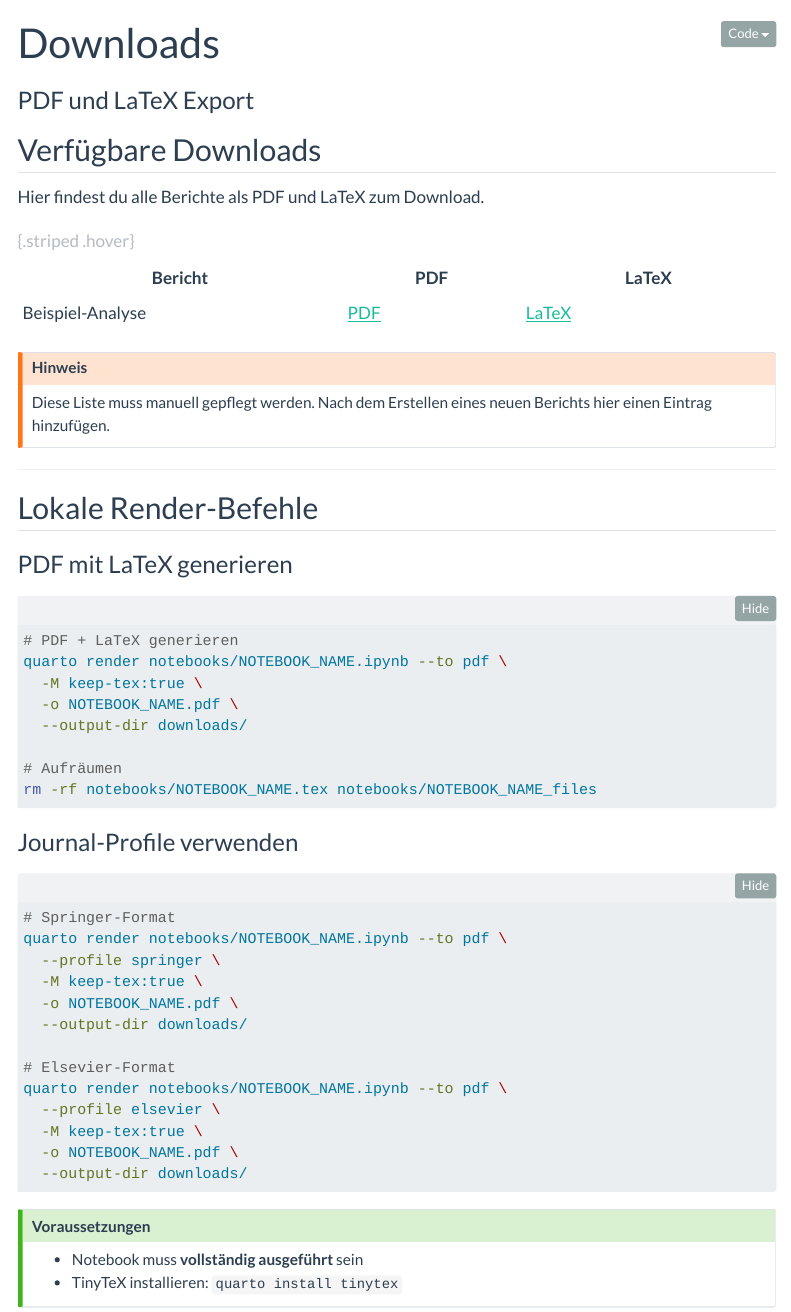
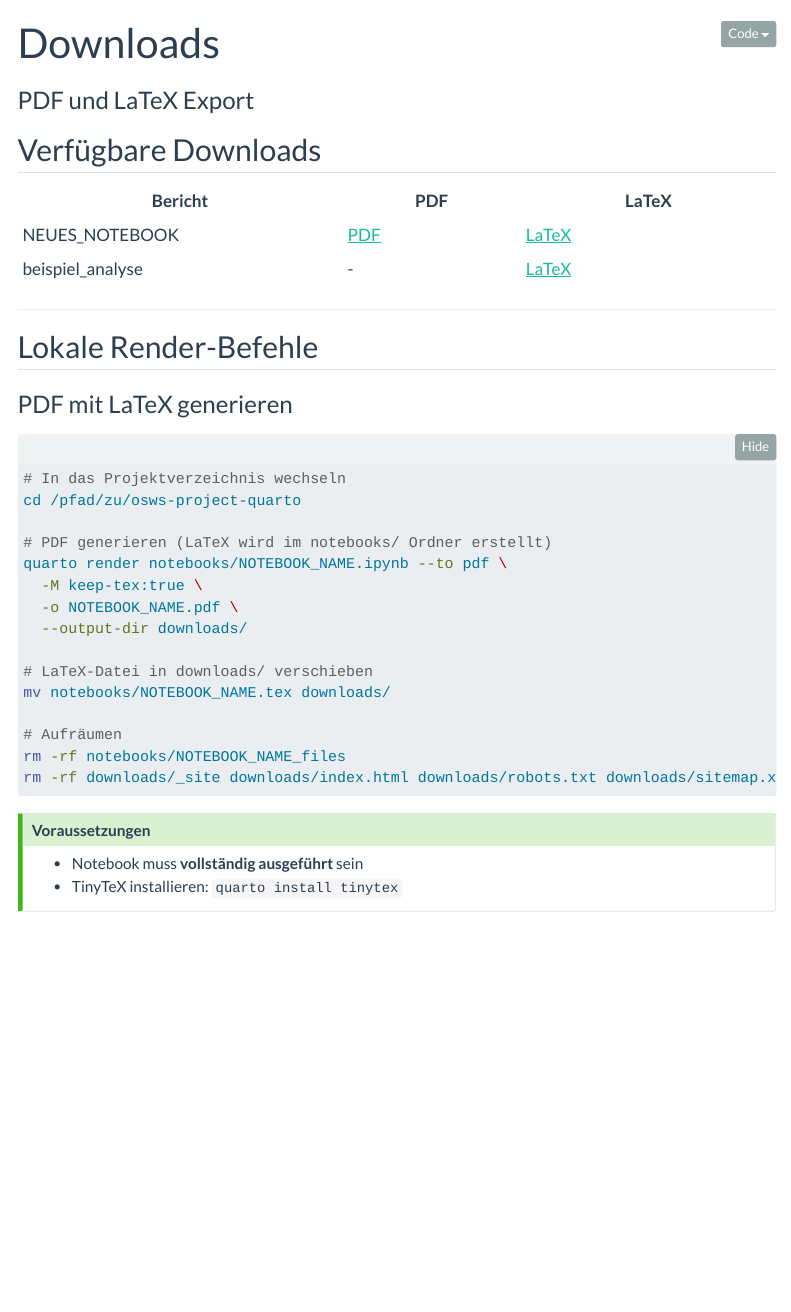
Before and after one commit to werzingerma/osws-project-quarto, a Quarto document (reports/downloads.qmd): the page in a window 1100 px wide, from its top. Rendered offline with R 4.5, knitr and Pandoc in place of Quarto, with nearby package versions; folded parts are opened; menus at the side of the page are left out.

Commit message:
Add: Neuer Bericht

````diff
--- a/.github/workflows/publish.yml
+++ b/.github/workflows/publish.yml
@@ -28,13 +28,20 @@ jobs:
       - name: Checkout Repository
         uses: actions/checkout@v4
 
+      - name: Setup Python
+        uses: actions/setup-python@v5
+        with:
+          python-version: '3.11'
+
       - name: Setup Quarto
         uses: quarto-dev/quarto-actions/setup@v2
         with:
           version: '1.4.553'
 
-      - name: Render Quarto Project (nur HTML)
+      - name: Render Quarto Project
         run: |
+          # Downloads-Seite mit Python ausführen, Rest ohne
+          quarto render reports/downloads.qmd
           quarto render --no-execute
 
       - name: Upload Pages Artifact
--- a/downloads/robots.txt
+++ /dev/null
@@ -1 +0,0 @@
-Sitemap: https://werzingerma.github.io/osws-project-quarto/sitemap.xml
--- a/reports/downloads.qmd
+++ b/reports/downloads.qmd
@@ -3,12 +3,12 @@ title: "Downloads"
 subtitle: "PDF und LaTeX Export"
 ---
 
-## Verfügbare Downloads
+```{python}
+#| echo: false
+#| output: asis
 
-Hier findest du alle Berichte als PDF und LaTeX zum Download.
+from pathlib import Path
 
-| Bericht | PDF | LaTeX |
-|---------|-----|-------|
-| Beispiel-Analyse | [PDF](../downloads/beispiel_analyse.pdf) | [LaTeX](../downloads/beispiel_analyse.tex) |
+# Downloads-Ordner finden
+downloads_dir = Path("../downloads")
 
-: {.striped .hover}
@@ -15,5 +18,4 @@ Hier findest du alle Berichte als PDF und LaTeX zum Download.
 
-::: {.callout-warning}
-## Hinweis
-Diese Liste muss manuell gepflegt werden. Nach dem Erstellen eines neuen Berichts hier einen Eintrag hinzufügen.
-:::
+if pdfs or texs:
+    print("## Verfügbare Downloads\n")
+    print("| Bericht | PDF | LaTeX |")
@@ -19,0 +29 @@ Diese Liste muss manuell gepflegt werden. Nach dem Erstellen eines neuen Bericht
+        tex_exists = (downloads_dir / f"{name}.tex").exists()
@@ -19,0 +37,4 @@ Diese Liste muss manuell gepflegt werden. Nach dem Erstellen eines neuen Bericht
+    for tex in texs:
+        name = tex.stem
+        if name not in seen:
+            print(f"| {name} | - | [LaTeX](../downloads/{name}.tex) |")
@@ -25,32 +51,21 @@ Diese Liste muss manuell gepflegt werden. Nach dem Erstellen eines neuen Bericht
 ### PDF mit LaTeX generieren
 
 ```bash
-# PDF + LaTeX generieren
+# In das Projektverzeichnis wechseln
+cd /pfad/zu/osws-project-quarto
+
+# PDF generieren (LaTeX wird im notebooks/ Ordner erstellt)
 quarto render notebooks/NOTEBOOK_NAME.ipynb --to pdf \
   -M keep-tex:true \
   -o NOTEBOOK_NAME.pdf \
   --output-dir downloads/
 
+# LaTeX-Datei in downloads/ verschieben
+mv notebooks/NOTEBOOK_NAME.tex downloads/
+
 # Aufräumen
-rm -rf notebooks/NOTEBOOK_NAME.tex notebooks/NOTEBOOK_NAME_files
-```
-
-### Journal-Profile verwenden
-
-```bash
-# Springer-Format
-quarto render notebooks/NOTEBOOK_NAME.ipynb --to pdf \
-  --profile springer \
-  -M keep-tex:true \
-  -o NOTEBOOK_NAME.pdf \
-  --output-dir downloads/
-
-# Elsevier-Format
-quarto render notebooks/NOTEBOOK_NAME.ipynb --to pdf \
-  --profile elsevier \
-  -M keep-tex:true \
-  -o NOTEBOOK_NAME.pdf \
-  --output-dir downloads/
+rm -rf notebooks/NOTEBOOK_NAME_files
+rm -rf downloads/_site downloads/index.html downloads/robots.txt downloads/sitemap.xml downloads/notebooks
 ```
 
 ::: {.callout-tip}
````
Also changed, not shown: downloads/NEUES_NOTEBOOK.pdf, downloads/NEUES_NOTEBOOK.tex (added), downloads/index.html (deleted), reports/downloads.qmd (22 more changed lines), 1 other file.
